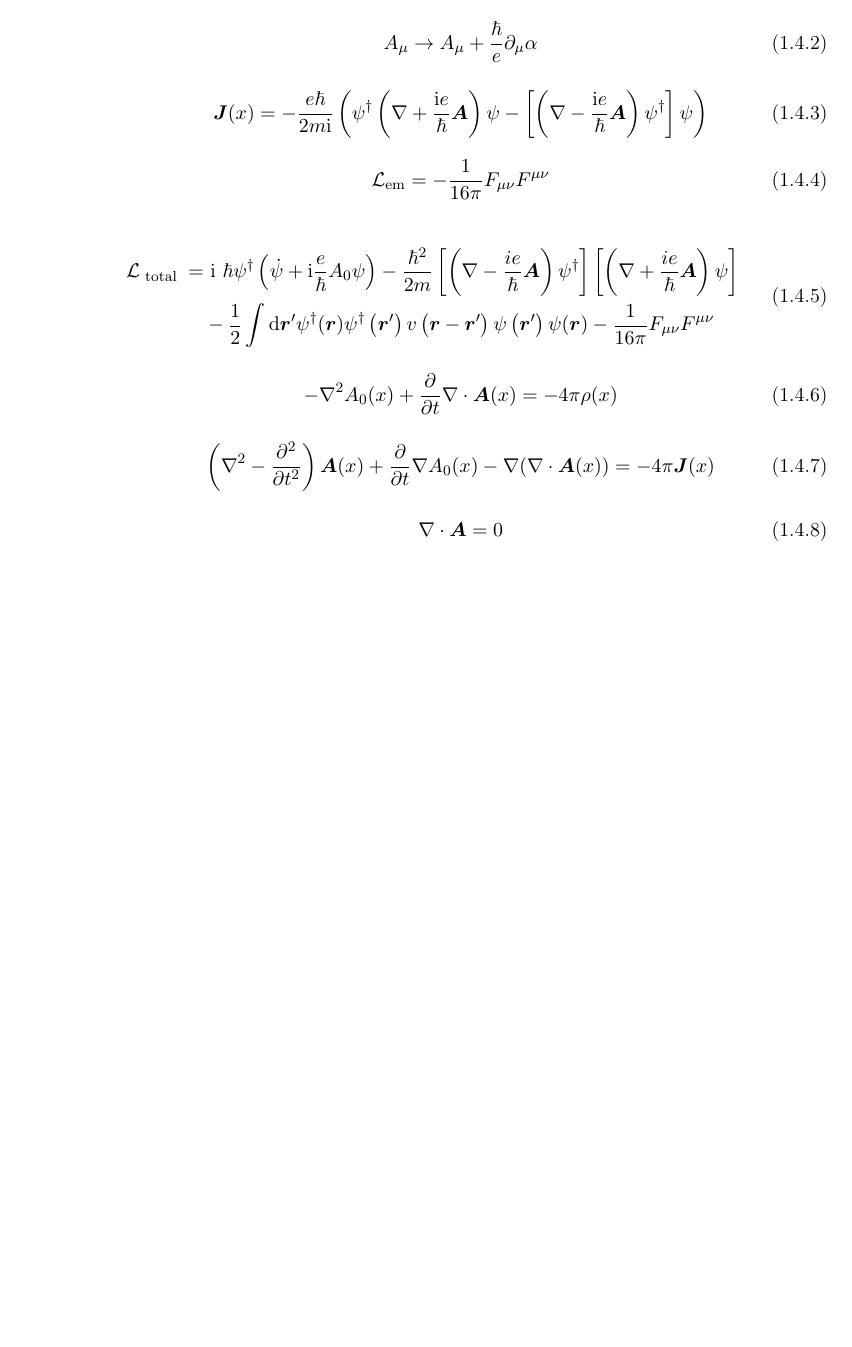
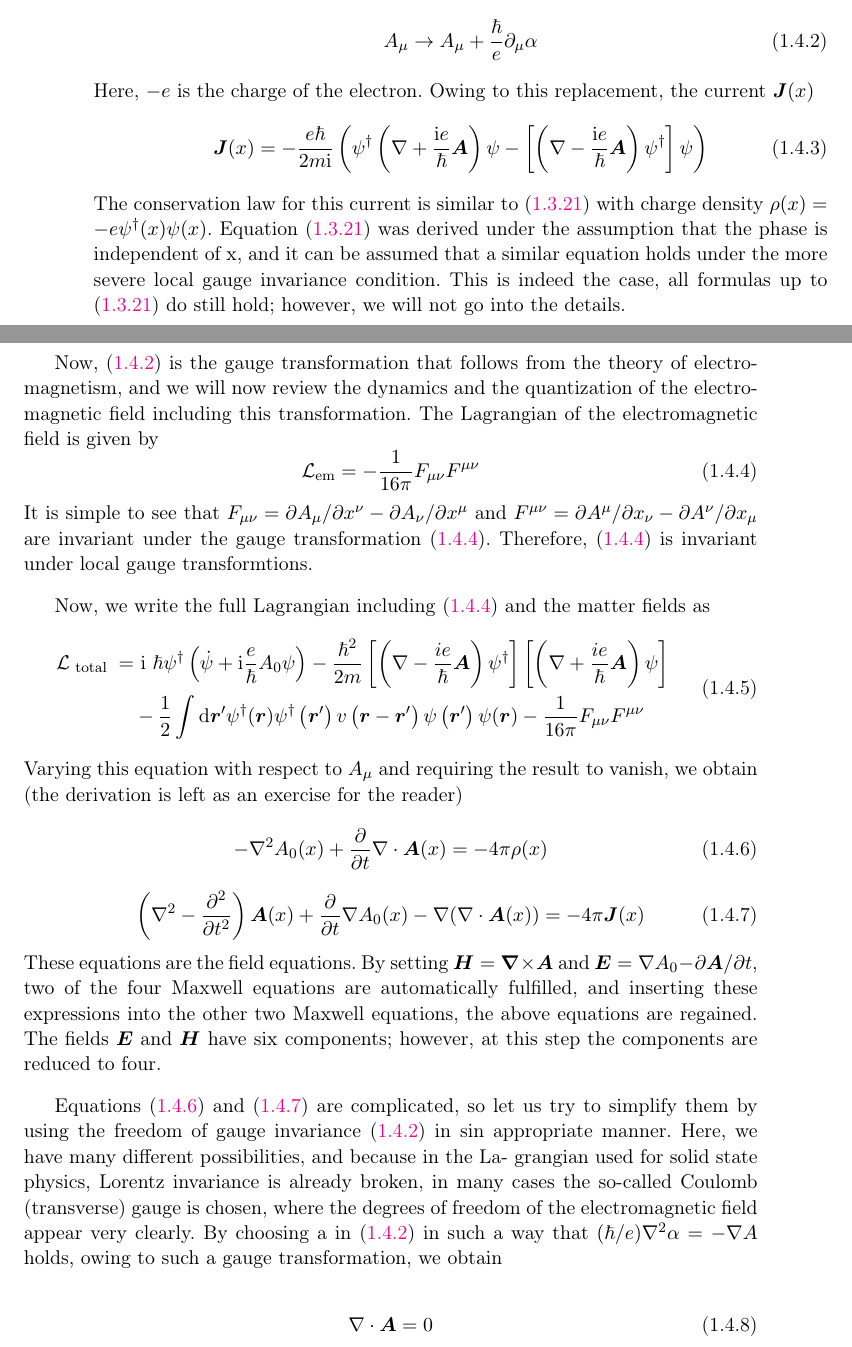
Before and after one commit to laserroger/Nagaosa-tex, a LaTeX thesis (main.tex, which reads section1.4.tex): part of page 27 of 38 before the commit and two parts of pages 27 and 28 of 39 after it, the two joined at a grey line, cut so that both start at the same text, the shorter picture padded with empty space. Compiled offline with pdfLaTeX.

Commit message:
sec 1.4 text up to (1.4.8)

```diff
--- a/section1.4.tex
+++ b/section1.4.tex
@@ -12,3 +20,4 @@ Unfortunately, the Lagrange density \eqref{eq1.3.7} is not invariant under this
 \be\label{eq1.4.2}
 A _ { \mu } \rightarrow A _ { \mu } + \frac { \hbar } { e } \partial _ { \mu } \alpha
 \ee
+Here, $- e$ is the charge of the electron. Owing to this replacement, the current $\boldsymbol { J } ( x )$
@@ -16,22 +24,28 @@ A _ { \mu } \rightarrow A _ { \mu } + \frac { \hbar } { e } \partial _ { \mu } \
 \be\label{eq1.4.3}
 \boldsymbol { J } ( x ) = - \frac { e \hbar } { 2 m \mathrm { i } } \left( \psi ^ { \dagger } \left( \nabla + \frac { \mathrm { i } e } { \hbar } \boldsymbol { A } \right) \psi - \left[ \left( \nabla - \frac { \mathrm { i } e } { \hbar } \boldsymbol { A } \right) \psi ^ { \dagger } \right] \psi \right)
 \ee
+The conservation law for this current is similar to \eqref{eq1.3.21} with charge density $\rho ( x ) = - e \psi ^ { \dagger } ( x ) \psi ( x )$. Equation \eqref{eq1.3.21} was derived under the assumption that the phase is independent of x, and it can be assumed that a similar equation holds under the more severe local gauge invariance condition. This is indeed the case, all formulas up to \eqref{eq1.3.21} do still hold; however, we will not go into the details.
 
+Now, \eqref{eq1.4.2} is the gauge transformation that follows from the theory of electromagnetism, and we will now review the dynamics and the quantization of the electromagnetic field including this transformation. The Lagrangian of the electromagnetic field is given by
 \be\label{eq1.4.4}
 \mathcal { L } _ { \mathrm { em } } = - \frac { 1 } { 16 \pi } F _ { \mu \nu } F ^ { \mu \nu }
 \ee
+It is simple to see that $F _ { \mu \nu } = \partial A _ { \mu } / \partial x ^ { \nu } - \partial A _ { \nu } / \partial x ^ { \mu }$ and $F ^ { \mu \nu } = \partial A ^ { \mu } / \partial x _ { \nu } - \partial A ^ { \nu } / \partial x _ { \mu }$ are invariant under the gauge transformation \eqref{eq1.4.4}. Therefore, \eqref{eq1.4.4} is invariant under local gauge transformtions.
 
+Now, we write the full Lagrangian including \eqref{eq1.4.4} and the matter fields as
 \be\label{eq1.4.5}
 \begin{aligned} \mathcal { L } _ { \text { total } } = & \text { i } \hbar \psi ^ { \dagger } \left( \dot { \psi } + \mathrm { i } \frac { e } { \hbar } A _ { 0 } \psi \right) - \frac { \hbar ^ { 2 } } { 2 m } \left[ \left( \nabla - \frac { i e } { \hbar } \boldsymbol { A } \right) \psi ^ { \dagger } \right] \left[ \left( \nabla + \frac { i e } { \hbar } \boldsymbol { A } \right) \psi \right] \\ & - \frac { 1 } { 2 } \int \mathrm { d } \boldsymbol { r } ^ { \prime } \psi ^ { \dagger } ( \boldsymbol { r } ) \psi ^ { \dagger } \left( \boldsymbol { r } ^ { \prime } \right) v \left( \boldsymbol { r } - \boldsymbol { r } ^ { \prime } \right) \psi \left( \boldsymbol { r } ^ { \prime } \right) \psi ( \boldsymbol { r } ) - \frac { 1 } { 16 \pi } F _ { \mu \nu } F ^ { \mu \nu } \end{aligned}
 \ee
-
+Varying this equation with respect to $A _ { \mu }$ and requiring the result to vanish, we obtain (the derivation is left as an exercise for the reader)
 \be\label{eq1.4.6}
 - \nabla ^ { 2 } A _ { 0 } ( x ) + \frac { \partial } { \partial t } \nabla \cdot \boldsymbol { A } ( x ) = - 4 \pi \rho ( x )
 \ee
-
 \be\label{eq1.4.7}
 \left( \nabla ^ { 2 } - \frac { \partial ^ { 2 } } { \partial t ^ { 2 } } \right) \boldsymbol { A } ( x ) + \frac { \partial } { \partial t } \nabla A _ { 0 } ( x ) - \nabla ( \nabla \cdot \boldsymbol { A } ( x ) ) = - 4 \pi \boldsymbol { J } ( x )
 \ee
+These equations are the field equations. By setting $\boldsymbol { H } = \boldsymbol { \nabla } \times \boldsymbol { A }$ and $\boldsymbol { E }  = \nabla A _ { 0 } - \partial \boldsymbol { A } / \partial t$, two of the four Maxwell equations are automatically fulfilled, and inserting these expressions into the other two Maxwell equations, the above equations are regained. The fields $\boldsymbol { E }$ and $\boldsymbol { H }$ have six components; however, at this step the components are reduced to four.
+
+Equations \eqref{eq1.4.6} and \eqref{eq1.4.7} are complicated, so let us try to simplify them by using the freedom of gauge invariance \eqref{eq1.4.2} in sin appropriate manner. Here, we have many different possibilities, and because in the La- grangian used for solid state physics, Lorentz invariance is already broken, in many cases the so-called Coulomb (transverse) gauge is chosen, where the degrees of freedom of the electromagnetic field appear very clearly. By choosing a in \eqref{eq1.4.2} in such a way that $( \hbar / e ) \nabla ^ { 2 } \alpha = - \nabla A$ holds, owing to such a gauge transformation, we obtain
 
 \be\label{eq1.4.8}
 \nabla \cdot \boldsymbol { A } = 0
```
Also changed, not shown: main.pdf, section1.4.tex (9 more changed lines), 4 other files.
